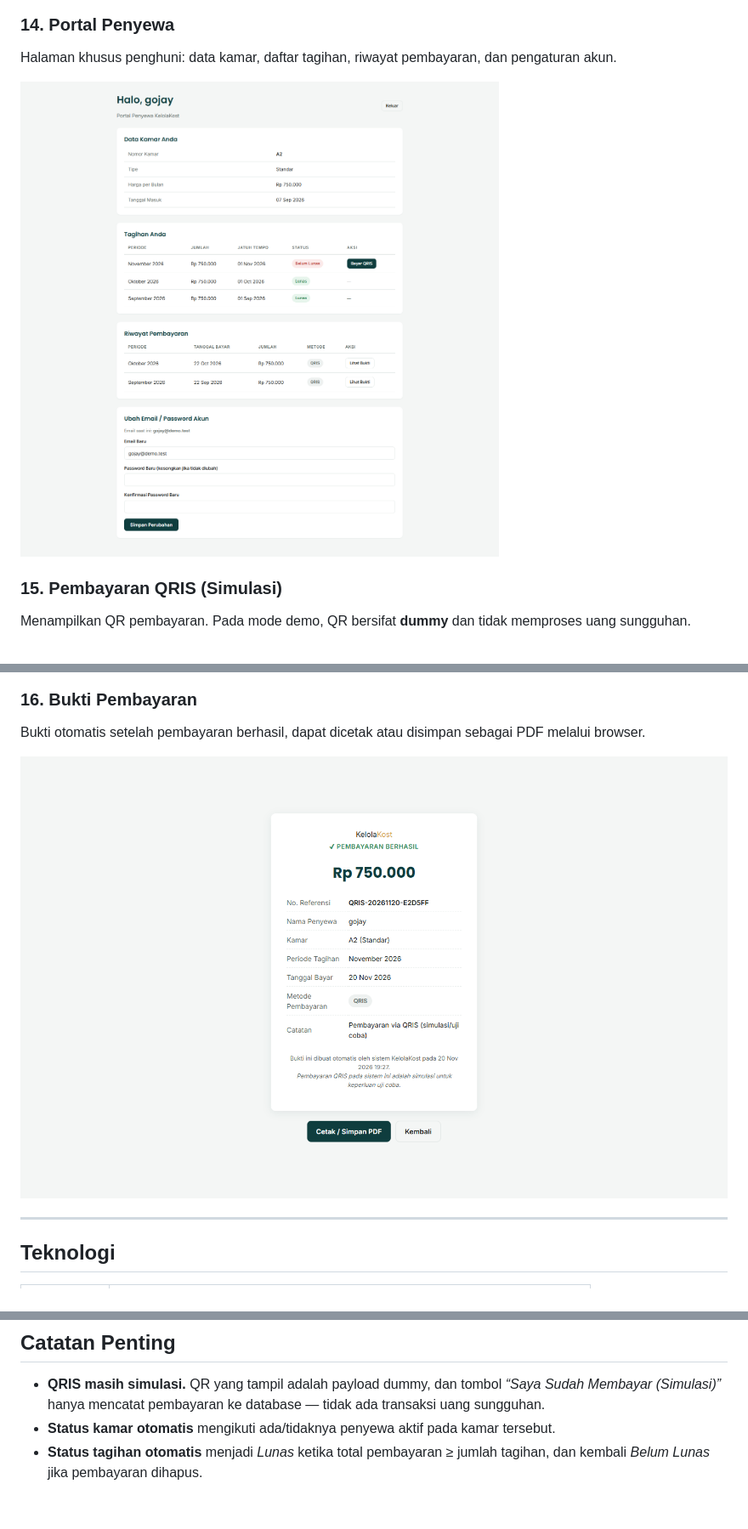
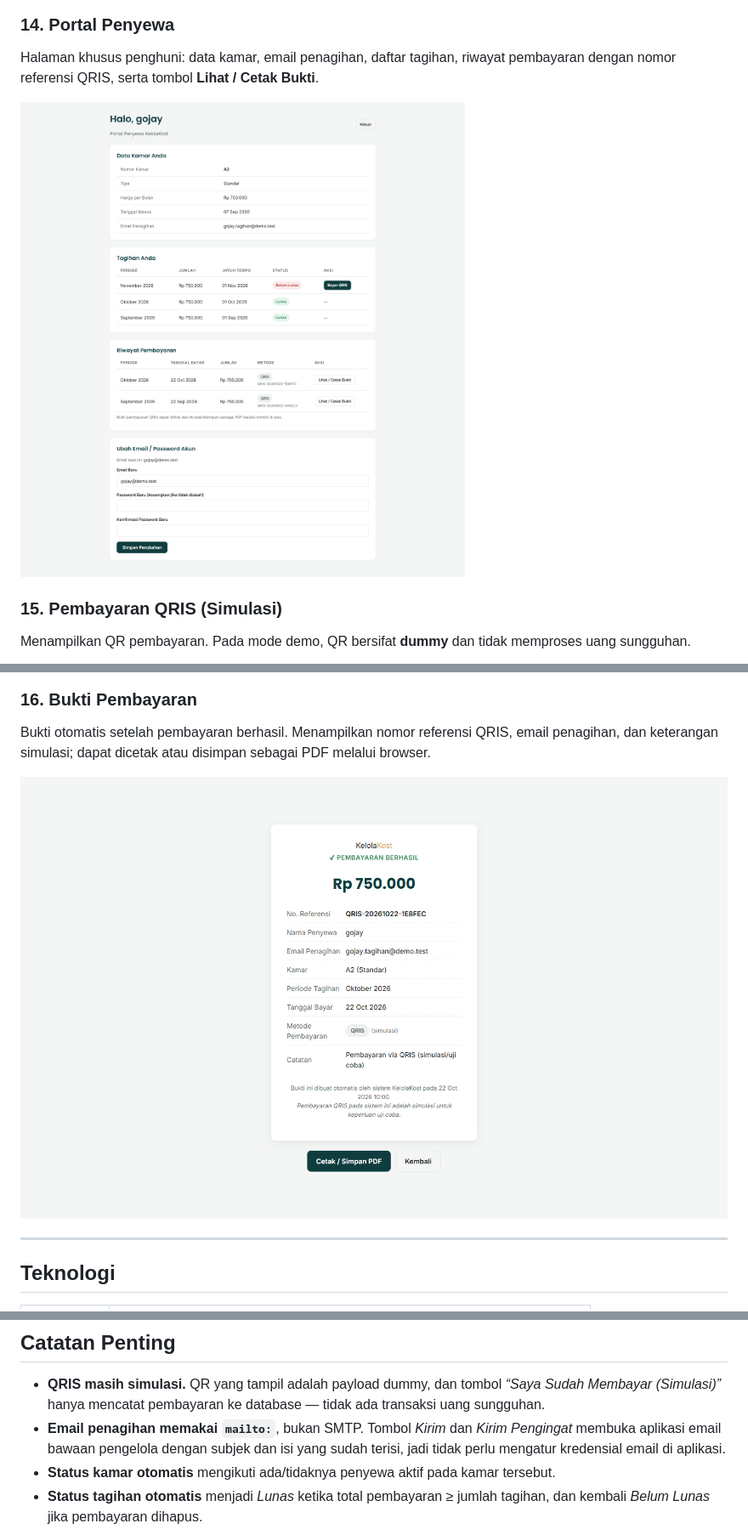
Before and after one commit to Sayayyan/PKK_Ghazi, a Markdown page: README.md, 3 parts joined by grey strips. Shown at 85% size. GitHub-like rendering; pictures changed too: docs/screenshots/14-portal-penyewa.png, docs/screenshots/16-bukti-pembayaran.png; blank space fills up the shorter version.

```diff
--- a/README.md
+++ b/README.md
@@ -147,7 +155,8 @@ Menambah akun pengelola lain, reset password, dan menghapus akun admin.
 
 ### 14. Portal Penyewa
 
-Halaman khusus penghuni: data kamar, daftar tagihan, riwayat pembayaran, dan pengaturan akun.
+Halaman khusus penghuni: data kamar, email penagihan, daftar tagihan, riwayat pembayaran
+dengan nomor referensi QRIS, serta tombol **Lihat / Cetak Bukti**.
 
 ![Portal Penyewa](docs/screenshots/14-portal-penyewa.png)
 
@@ -160,8 +169,8 @@ sungguhan.
 
 ### 16. Bukti Pembayaran
 
-Bukti otomatis setelah pembayaran berhasil, dapat dicetak atau disimpan sebagai PDF melalui
-browser.
+Bukti otomatis setelah pembayaran berhasil. Menampilkan nomor referensi QRIS, email
+penagihan, dan keterangan simulasi; dapat dicetak atau disimpan sebagai PDF melalui browser.
 
 ![Bukti Pembayaran](docs/screenshots/16-bukti-pembayaran.png)
 
@@ -348,6 +365,9 @@ VALUES ('Nama Anda', 'username_anda', 'HASIL_HASH_DI_ATAS');
 - **QRIS masih simulasi.** QR yang tampil adalah payload dummy, dan tombol
   *“Saya Sudah Membayar (Simulasi)”* hanya mencatat pembayaran ke database — tidak ada
   transaksi uang sungguhan.
+- **Email penagihan memakai `mailto:`**, bukan SMTP. Tombol *Kirim* dan *Kirim Pengingat*
+  membuka aplikasi email bawaan pengelola dengan subjek dan isi yang sudah terisi, jadi
+  tidak perlu mengatur kredensial email di aplikasi.
 - **Status kamar otomatis** mengikuti ada/tidaknya penyewa aktif pada kamar tersebut.
 - **Status tagihan otomatis** menjadi *Lunas* ketika total pembayaran ≥ jumlah tagihan,
   dan kembali *Belum Lunas* jika pembayaran dihapus.
```
Also changed, not shown: other parts of README.md (+23 -7 lines), docs/screenshots/07-data-penyewa.png, docs/screenshots/08-tagihan.png, docs/screenshots/10-pengingat.png, 9 other files.
